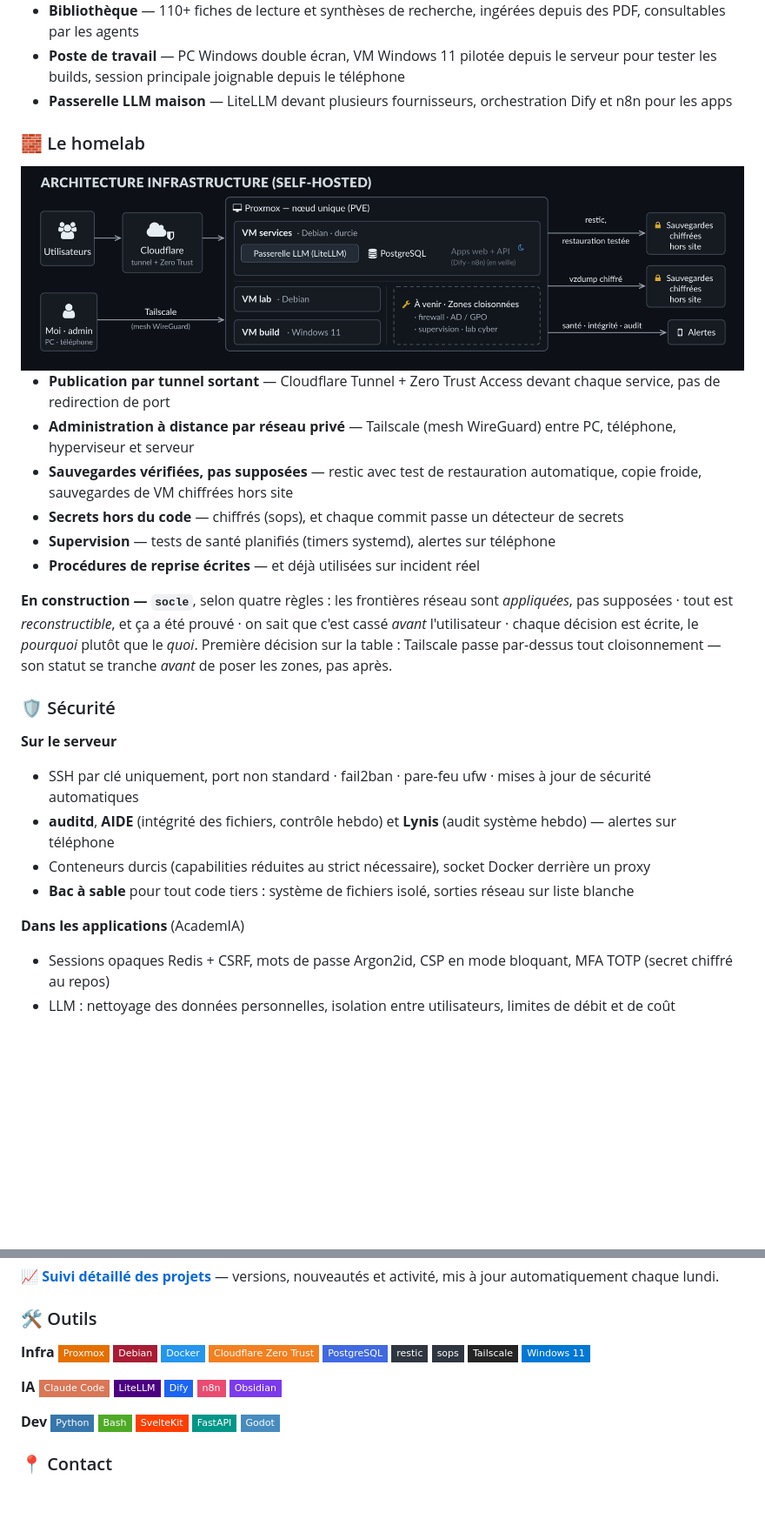
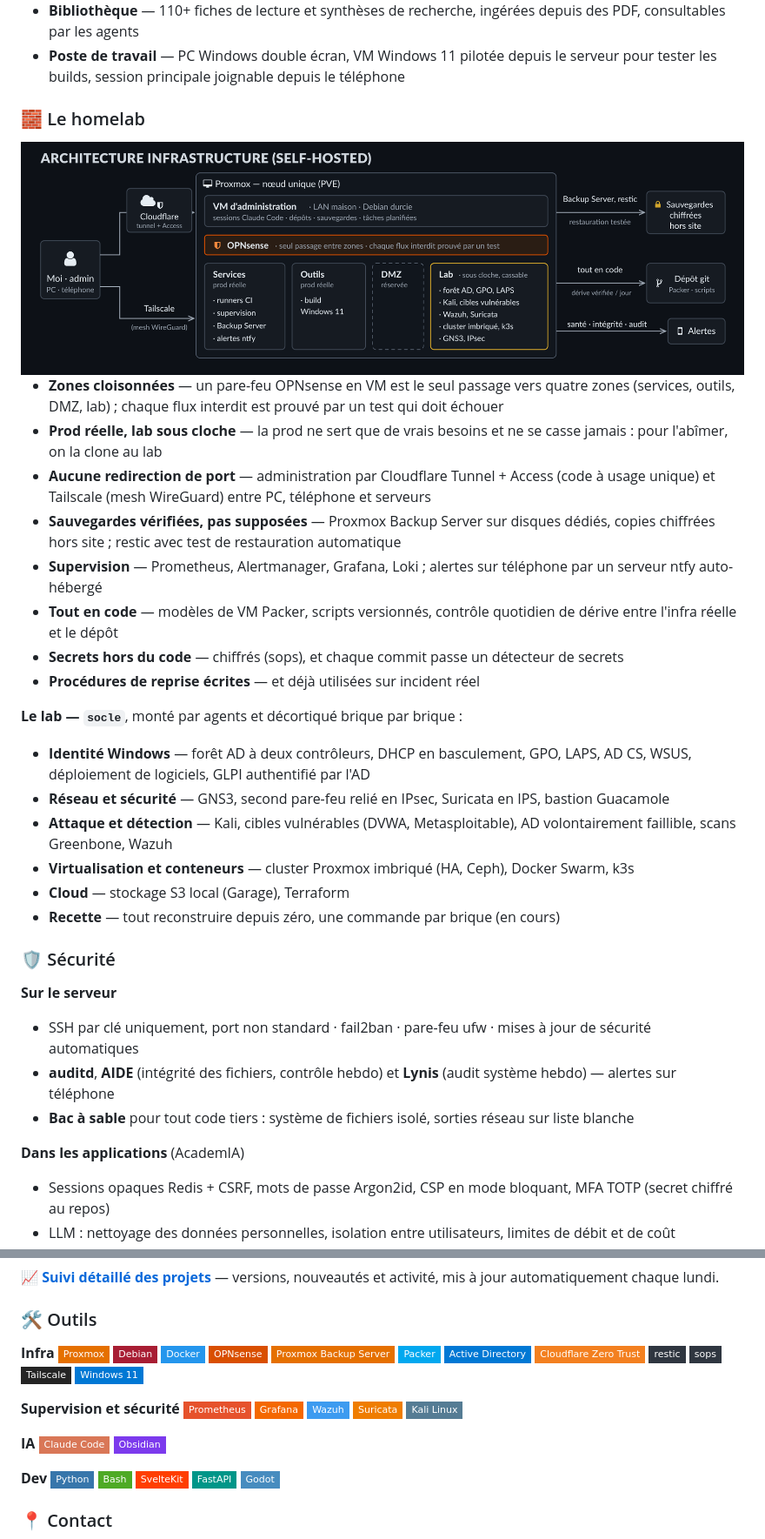
Before and after one commit to Sinsemilila/Sinsemilila, a Markdown page: README.md, 2 parts joined by grey strips. Shown at 87% size. Drawn GitHub-style; pictures changed too: assets/homelab.png; badges without logos; blank space fills up the shorter version.

Commit message:
[docs] profil : homelab et outils remis à jour, schéma redessiné
Texte du 10/10 dépassé : zones, AD, supervision et lab cyber marqués « à venir » alors que
construits ; LiteLLM, Dify, n8n, PostgreSQL et proxy Docker affichés alors qu'arrêtés sur
cosmos. Ajout des zones OPNsense, de PBS, de la supervision et du contenu réel du lab.
Validé par Sinse le 04/11.

Co-Authored-By: Claude <noreply@anthropic.com>

```diff
--- a/README.md
+++ b/README.md
@@ -19,7 +19,6 @@ Une session Claude Code tourne en permanence sur mon serveur. Je la pilote depui
 - **Boucles autonomes bridées** — une veille IA hebdomadaire tourne seule : lecture web uniquement, écrit dans le vault, modèle économique, kill-switch
 - **Bibliothèque** — 110+ fiches de lecture et synthèses de recherche, ingérées depuis des PDF, consultables par les agents
 - **Poste de travail** — PC Windows double écran, VM Windows 11 pilotée depuis le serveur pour tester les builds, session principale joignable depuis le téléphone
-- **Passerelle LLM maison** — LiteLLM devant plusieurs fournisseurs, orchestration Dify et n8n pour les apps
 
 ### 🧱 Le homelab
 
@@ -27,23 +26,32 @@ Une session Claude Code tourne en permanence sur mon serveur. Je la pilote depui
 
-- **Publication par tunnel sortant** — Cloudflare Tunnel + Zero Trust Access devant chaque service, pas de redirection de port
-- **Administration à distance par réseau privé** — Tailscale (mesh WireGuard) entre PC, téléphone, hyperviseur et serveur
-- **Sauvegardes vérifiées, pas supposées** — restic avec test de restauration automatique, copie froide, sauvegardes de VM chiffrées hors site
+- **Zones cloisonnées** — un pare-feu OPNsense en VM est le seul passage vers quatre zones (services, outils, DMZ, lab) ; chaque flux interdit est prouvé par un test qui doit échouer
+- **Prod réelle, lab sous cloche** — la prod ne sert que de vrais besoins et ne se casse jamais : pour l'abîmer, on la clone au lab
+- **Aucune redirection de port** — administration par Cloudflare Tunnel + Access (code à usage unique) et Tailscale (mesh WireGuard) entre PC, téléphone et serveurs
+- **Sauvegardes vérifiées, pas supposées** — Proxmox Backup Server sur disques dédiés, copies chiffrées hors site ; restic avec test de restauration automatique
+- **Supervision** — Prometheus, Alertmanager, Grafana, Loki ; alertes sur téléphone par un serveur ntfy auto-hébergé
+- **Tout en code** — modèles de VM Packer, scripts versionnés, contrôle quotidien de dérive entre l'infra réelle et le dépôt
 - **Secrets hors du code** — chiffrés (sops), et chaque commit passe un détecteur de secrets
-- **Supervision** — tests de santé planifiés (timers systemd), alertes sur téléphone
 - **Procédures de reprise écrites** — et déjà utilisées sur incident réel
 
-**En construction — `socle`**, selon quatre règles : les frontières réseau sont *appliquées*, pas supposées · tout est *reconstructible*, et ça a été prouvé · on sait que c'est cassé *avant* l'utilisateur · chaque décision est écrite, le *pourquoi* plutôt que le *quoi*.
-Première décision sur la table : Tailscale passe par-dessus tout cloisonnement — son statut se tranche *avant* de poser les zones, pas après.
+**Le lab — `socle`**, monté par agents et décortiqué brique par brique :
+
+- **Identité Windows** — forêt AD à deux contrôleurs, DHCP en basculement, GPO, LAPS, AD CS, WSUS, déploiement de logiciels, GLPI authentifié par l'AD
+- **Réseau et sécurité** — GNS3, second pare-feu relié en IPsec, Suricata en IPS, bastion Guacamole
+- **Attaque et détection** — Kali, cibles vulnérables (DVWA, Metasploitable), AD volontairement faillible, scans Greenbone, Wazuh
+- **Virtualisation et conteneurs** — cluster Proxmox imbriqué (HA, Ceph), Docker Swarm, k3s
+- **Cloud** — stockage S3 local (Garage), Terraform
+- **Recette** — tout reconstruire depuis zéro, une commande par brique (en cours)
 
 ### 🛡️ Sécurité
 
 **Sur le serveur**
+
 - SSH par clé uniquement, port non standard · fail2ban · pare-feu ufw · mises à jour de sécurité automatiques
 - **auditd**, **AIDE** (intégrité des fichiers, contrôle hebdo) et **Lynis** (audit système hebdo) — alertes sur téléphone
-- Conteneurs durcis (capabilities réduites au strict nécessaire), socket Docker derrière un proxy
 - **Bac à sable** pour tout code tiers : système de fichiers isolé, sorties réseau sur liste blanche
 
 **Dans les applications** (AcademIA)
+
 - Sessions opaques Redis + CSRF, mots de passe Argon2id, CSP en mode bloquant, MFA TOTP (secret chiffré au repos)
 - LLM : nettoyage des données personnelles, isolation entre utilisateurs, limites de débit et de coût
 - Cloudflare : WAF, HSTS, DMARC · dépendances surveillées (Dependabot + audit en CI)
@@ -71,9 +79,11 @@ Première décision sur la table : Tailscale passe par-dessus tout cloisonnement
 
 ### 🛠 Outils
 
-**Infra** ![Proxmox](https://img.shields.io/badge/Proxmox-E57000?style=flat-square&logo=proxmox&logoColor=white) ![Debian](https://img.shields.io/badge/Debian-A81D33?style=flat-square&logo=debian&logoColor=white) ![Docker](https://img.shields.io/badge/Docker-2496ED?style=flat-square&logo=docker&logoColor=white) ![Cloudflare Zero Trust](https://img.shields.io/badge/Cloudflare_Zero_Trust-F38020?style=flat-square&logo=cloudflare&logoColor=white) ![PostgreSQL](https://img.shields.io/badge/PostgreSQL-4169E1?style=flat-square&logo=postgresql&logoColor=white) ![restic](https://img.shields.io/badge/restic-2F3640?style=flat-square) ![sops](https://img.shields.io/badge/sops-2F3640?style=flat-square) ![Tailscale](https://img.shields.io/badge/Tailscale-242424?style=flat-square&logo=tailscale&logoColor=white) ![Windows 11](https://img.shields.io/badge/Windows_11-0078D4?style=flat-square&logo=windows&logoColor=white)
+**Infra** ![Proxmox](https://img.shields.io/badge/Proxmox-E57000?style=flat-square&logo=proxmox&logoColor=white) ![Debian](https://img.shields.io/badge/Debian-A81D33?style=flat-square&logo=debian&logoColor=white) ![Docker](https://img.shields.io/badge/Docker-2496ED?style=flat-square&logo=docker&logoColor=white) ![OPNsense](https://img.shields.io/badge/OPNsense-D94F00?style=flat-square&logo=opnsense&logoColor=white) ![Proxmox Backup Server](https://img.shields.io/badge/Proxmox_Backup_Server-E57000?style=flat-square&logo=proxmox&logoColor=white) ![Packer](https://img.shields.io/badge/Packer-02A8EF?style=flat-square&logo=packer&logoColor=white) ![Active Directory](https://img.shields.io/badge/Active_Directory-0078D4?style=flat-square&logo=windows&logoColor=white) ![Cloudflare Zero Trust](https://img.shields.io/badge/Cloudflare_Zero_Trust-F38020?style=flat-square&logo=cloudflare&logoColor=white) ![restic](https://img.shields.io/badge/restic-2F3640?style=flat-square) ![sops](https://img.shields.io/badge/sops-2F3640?style=flat-square) ![Tailscale](https://img.shields.io/badge/Tailscale-242424?style=flat-square&logo=tailscale&logoColor=white) ![Windows 11](https://img.shields.io/badge/Windows_11-0078D4?style=flat-square&logo=windows&logoColor=white)
 
-**IA** ![Claude Code](https://img.shields.io/badge/Claude_Code-D97757?style=flat-square&logo=claude&logoColor=white) ![LiteLLM](https://img.shields.io/badge/LiteLLM-4B0082?style=flat-square) ![Dify](https://img.shields.io/badge/Dify-1C64F2?style=flat-square) ![n8n](https://img.shields.io/badge/n8n-EA4B71?style=flat-square&logo=n8n&logoColor=white) ![Obsidian](https://img.shields.io/badge/Obsidian-7C3AED?style=flat-square&logo=obsidian&logoColor=white)
+**Supervision et sécurité** ![Prometheus](https://img.shields.io/badge/Prometheus-E6522C?style=flat-square&logo=prometheus&logoColor=white) ![Grafana](https://img.shields.io/badge/Grafana-F46800?style=flat-square&logo=grafana&logoColor=white) ![Wazuh](https://img.shields.io/badge/Wazuh-3D9BF0?style=flat-square) ![Suricata](https://img.shields.io/badge/Suricata-EF7D00?style=flat-square) ![Kali Linux](https://img.shields.io/badge/Kali_Linux-557C94?style=flat-square&logo=kalilinux&logoColor=white)
+
+**IA** ![Claude Code](https://img.shields.io/badge/Claude_Code-D97757?style=flat-square&logo=claude&logoColor=white) ![Obsidian](https://img.shields.io/badge/Obsidian-7C3AED?style=flat-square&logo=obsidian&logoColor=white)
 
 **Dev** ![Python](https://img.shields.io/badge/Python-3776AB?style=flat-square&logo=python&logoColor=white) ![Bash](https://img.shields.io/badge/Bash-4EAA25?style=flat-square&logo=gnubash&logoColor=white) ![SvelteKit](https://img.shields.io/badge/SvelteKit-FF3E00?style=flat-square&logo=svelte&logoColor=white) ![FastAPI](https://img.shields.io/badge/FastAPI-009688?style=flat-square&logo=fastapi&logoColor=white) ![Godot](https://img.shields.io/badge/Godot-478CBF?style=flat-square&logo=godotengine&logoColor=white)
 
```
Also changed, not shown: other parts of README.md (+1 -1 lines).
